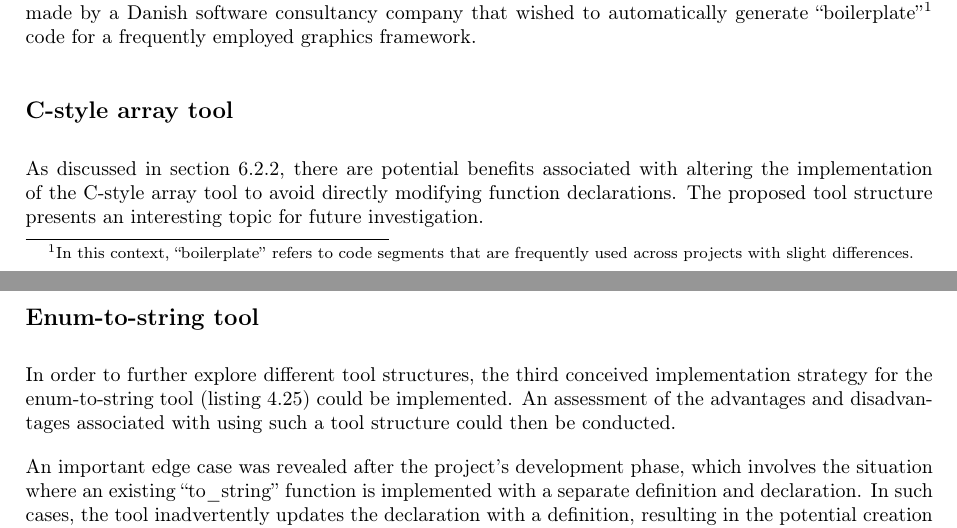
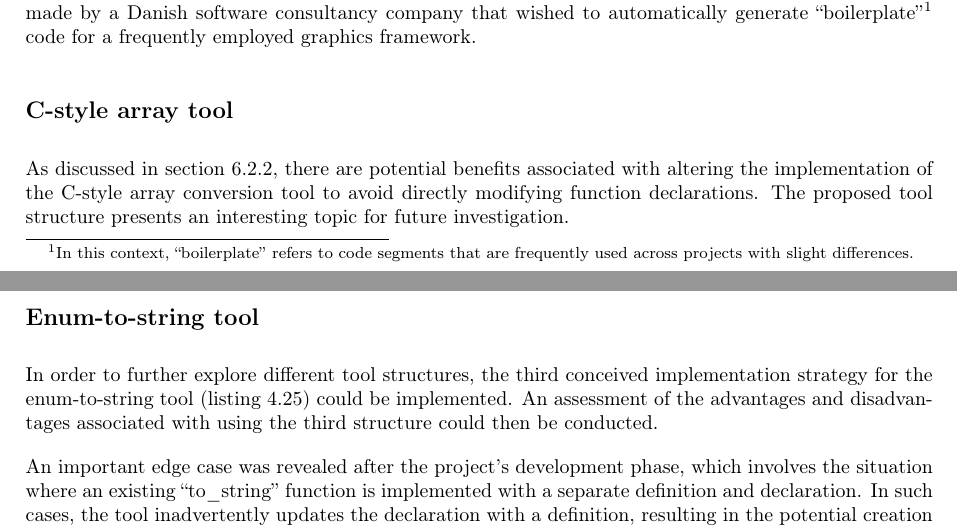
Before and after one commit to mortenhaahr/RD, a LaTeX thesis (report/main.tex, which reads report/110conclusion/02future_work.tex): two parts of pages 49 and 50 of 52, joined at a grey line, cut so that both start at the same text. Compiled offline with pdfLaTeX.

Commit message:
Reading done

```diff
--- a/report/110conclusion/02future_work.tex
+++ b/report/110conclusion/02future_work.tex
@@ -9,12 +9,12 @@ A proposed example was made by a Danish software consultancy company that wished
 
 
 \subsection*{C-style array tool}
-As discussed in \cref{subsec:095disc:arrayParm}, there are potential benefits associated with altering the implementation of the C-style array tool to avoid directly modifying function declarations.
+As discussed in \cref{subsec:095disc:arrayParm}, there are potential benefits associated with altering the implementation of the C-style array conversion tool to avoid directly modifying function declarations.
 The proposed tool structure presents an interesting topic for future investigation.
 
 \subsection*{Enum-to-string tool}
 In order to further explore different tool structures, the third conceived implementation strategy for the enum-to-string tool (\cref{code:085tool:pseudo_enum3}) could be implemented.
-An assessment of the advantages and disadvantages associated with using such a tool structure could then be conducted.
+An assessment of the advantages and disadvantages associated with using the third structure could then be conducted.
 
 An important edge case was revealed after the project's development phase, which involves the situation where an existing ``to\_string'' function is implemented with a separate definition and declaration.
 In such cases, the tool inadvertently updates the declaration with a definition, resulting in the potential creation of multiple definitions, which would lead to compilation errors.
```
